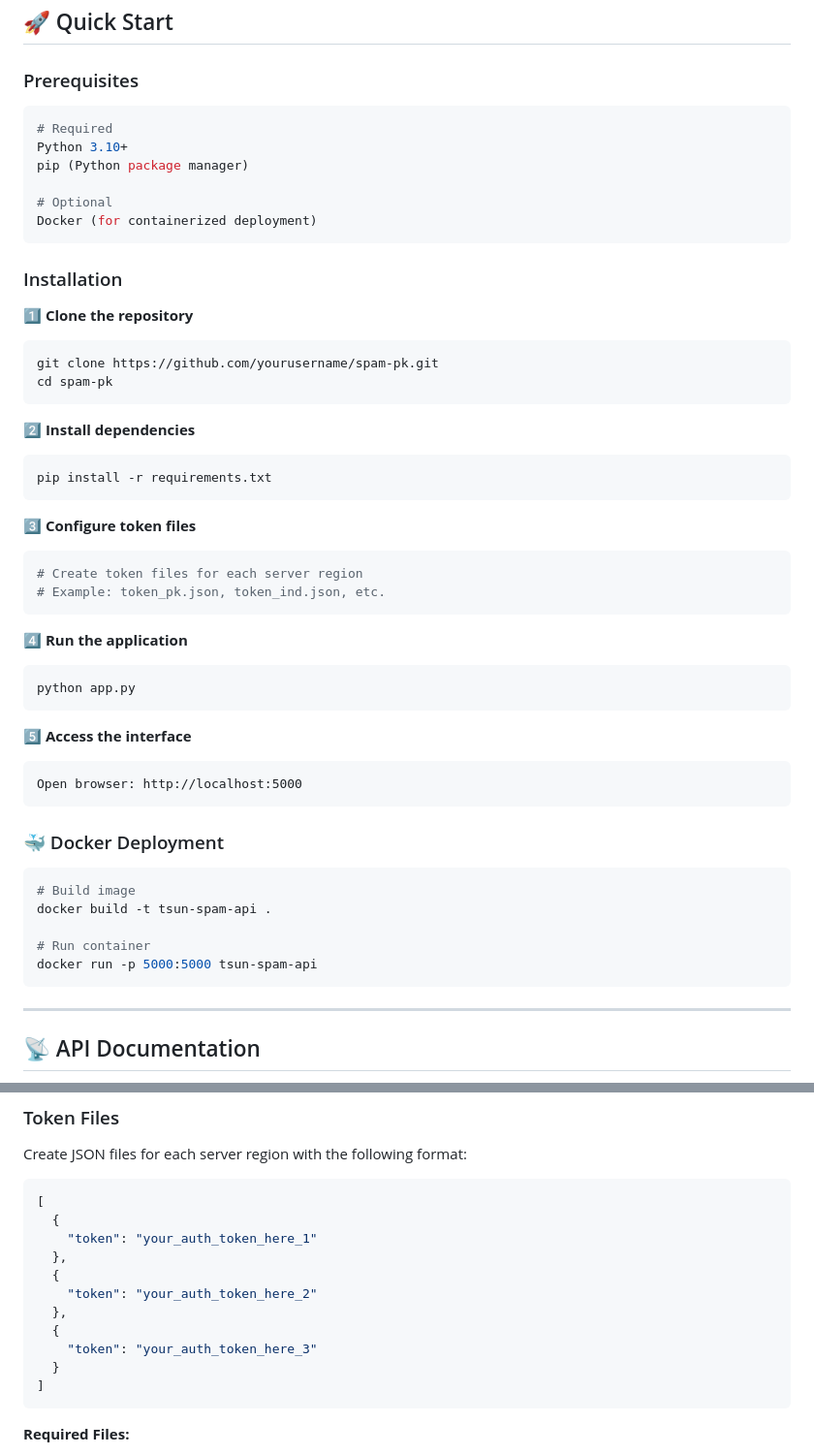
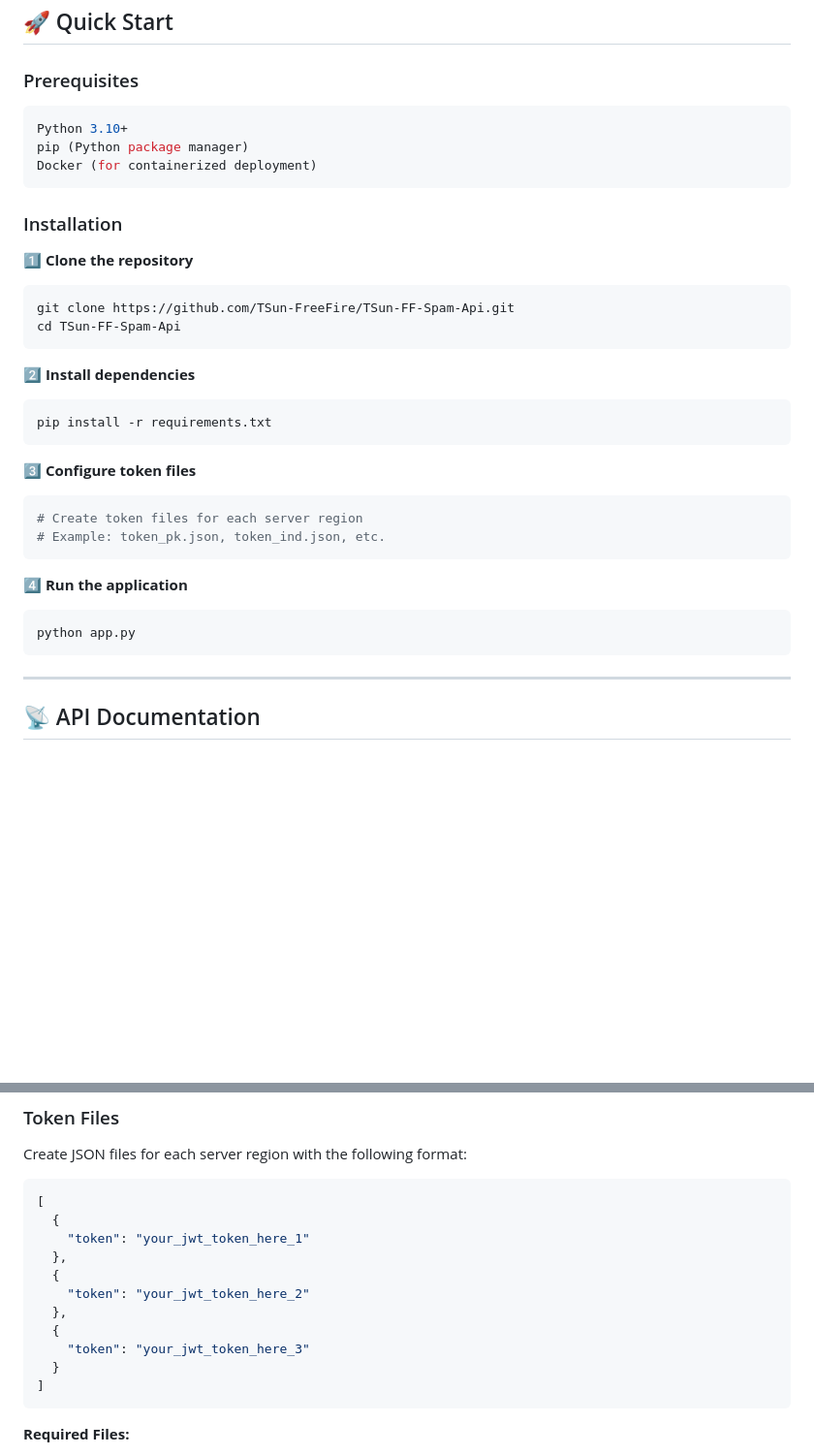
Before and after one commit to TSun-FreeFire/TSun-FF-Spam-Api, a Markdown page: README.md, 2 parts joined by grey strips. Shown at 97% size. Rendered like a GitHub page; blank space fills up the shorter version.

````diff
--- a/README.md
+++ b/README.md
@@ -51,11 +51,8 @@
 ### Prerequisites
 
 ```bash
-# Required
 Python 3.10+
 pip (Python package manager)
-
-# Optional
 Docker (for containerized deployment)
 ```
 
@@ -63,8 +60,8 @@ Docker (for containerized deployment)
 
 1️⃣ **Clone the repository**
 ```bash
-git clone https://github.com/yourusername/spam-pk.git
-cd spam-pk
+git clone https://github.com/TSun-FreeFire/TSun-FF-Spam-Api.git
+cd TSun-FF-Spam-Api
 ```
 
 2️⃣ **Install dependencies**
@@ -81,21 +78,6 @@ pip install -r requirements.txt
 4️⃣ **Run the application**
 ```bash
 python app.py
-```
-
-5️⃣ **Access the interface**
-```
-Open browser: http://localhost:5000
-```
-
-### 🐳 Docker Deployment
-
-```bash
-# Build image
-docker build -t tsun-spam-api .
-
-# Run container
-docker run -p 5000:5000 tsun-spam-api
 ```
 
 ---
@@ -230,13 +212,13 @@ Create JSON files for each server region with the following format:
 ```json
 [
   {
-    "token": "your_auth_token_here_1"
+    "token": "your_jwt_token_here_1"
   },
   {
-    "token": "your_auth_token_here_2"
+    "token": "your_jwt_token_here_2"
   },
   {
-    "token": "your_auth_token_here_3"
+    "token": "your_jwt_token_here_3"
   }
 ]
 ```
````
Also changed, not shown: other parts of README.md (+5 -5 lines).
